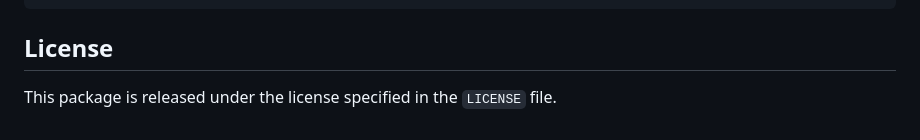
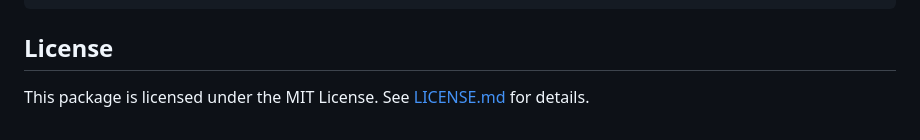
Before and after one commit to BoellenruecherM/dyadicMarkov-public, a Markdown page: README.md, the part around the change. GitHub-like rendering.

Commit message:
Update license information to specify MIT License

```diff
--- a/README.md
+++ b/README.md
@@ -148,4 +148,4 @@ citation("dyadicMarkov")
 
 ## License
 
-This package is released under the license specified in the `LICENSE` file.
+This package is licensed under the MIT License. See [LICENSE.md](LICENSE.md) for details.
```
